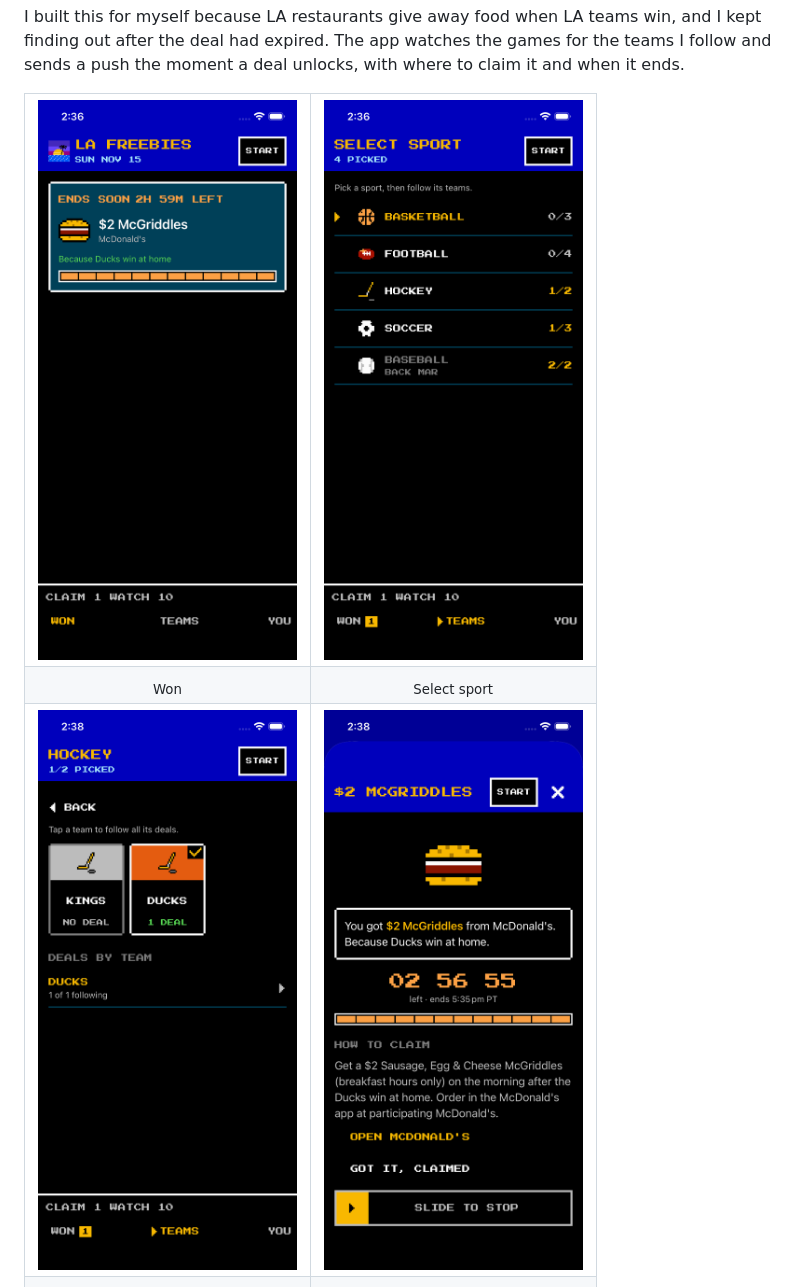
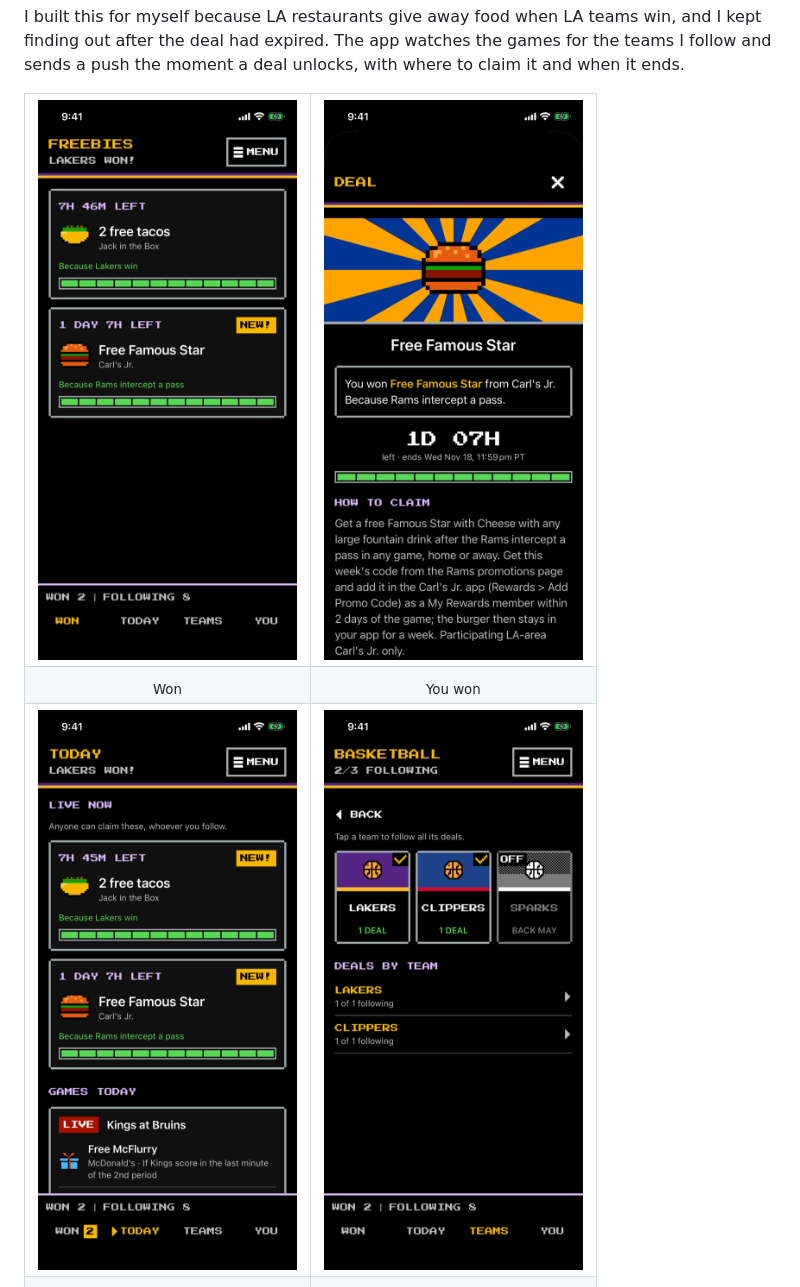
Before and after one commit to bitsugar-io/freebies, a Markdown page: README.md, the part around one of its changes. Drawn GitHub-style; pictures changed too: asset/screenshots/deal.png, asset/screenshots/select-sport.png (deleted), asset/screenshots/teams.png.

```diff
--- a/README.md
+++ b/README.md
@@ -24,15 +24,15 @@ the moment a deal unlocks, with where to claim it and when it ends.
 
 <table align="center">
   <tr>
-    <td align="center" width="50%"><a href="asset/screenshots/won.png"><img src="asset/screenshots/won.png" width="100%" alt="The won screen after an LA team unlocks a deal"></a></td>
-    <td align="center" width="50%"><a href="asset/screenshots/select-sport.png"><img src="asset/screenshots/select-sport.png" width="100%" alt="Choosing a sport from an 8-bit menu"></a></td>
+    <td align="center" width="50%"><a href="asset/screenshots/won.png"><img src="asset/screenshots/won.png" width="100%" alt="Two deals won after Lakers and Rams wins, under a Lakers team-color stripe"></a></td>
+    <td align="center" width="50%"><a href="asset/screenshots/deal.png"><img src="asset/screenshots/deal.png" width="100%" alt="A won deal over Rams-color victory rays, with a countdown and how to claim it"></a></td>
   </tr>
   <tr>
     <td align="center"><sub>Won</sub></td>
-    <td align="center"><sub>Select sport</sub></td>
+    <td align="center"><sub>You won</sub></td>
   </tr>
   <tr>
-    <td align="center" width="50%"><a href="asset/screenshots/teams.png"><img src="asset/screenshots/teams.png" width="100%" alt="LA teams to follow"></a></td>
-    <td align="center" width="50%"><a href="asset/screenshots/deal.png"><img src="asset/screenshots/deal.png" width="100%" alt="An unlocked deal with where to claim it and when it ends"></a></td>
+    <td align="center" width="50%"><a href="asset/screenshots/today.png"><img src="asset/screenshots/today.png" width="100%" alt="Today: deals anyone can claim now and today's LA games"></a></td>
+    <td align="center" width="50%"><a href="asset/screenshots/teams.png"><img src="asset/screenshots/teams.png" width="100%" alt="Basketball teams to follow, in their team colors"></a></td>
   </tr>
   <tr>
```
Also changed, not shown: other parts of README.md (+12 -10 lines), 3 other files.
